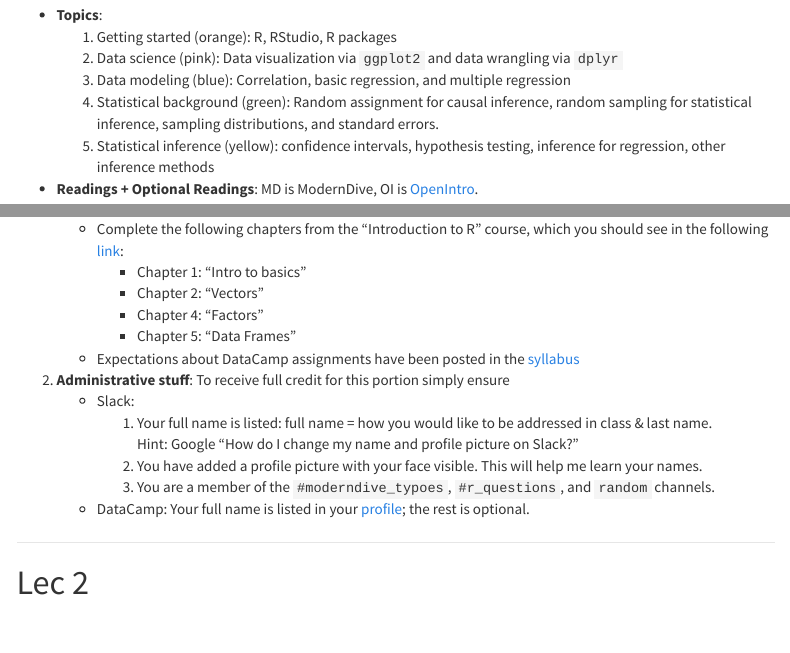
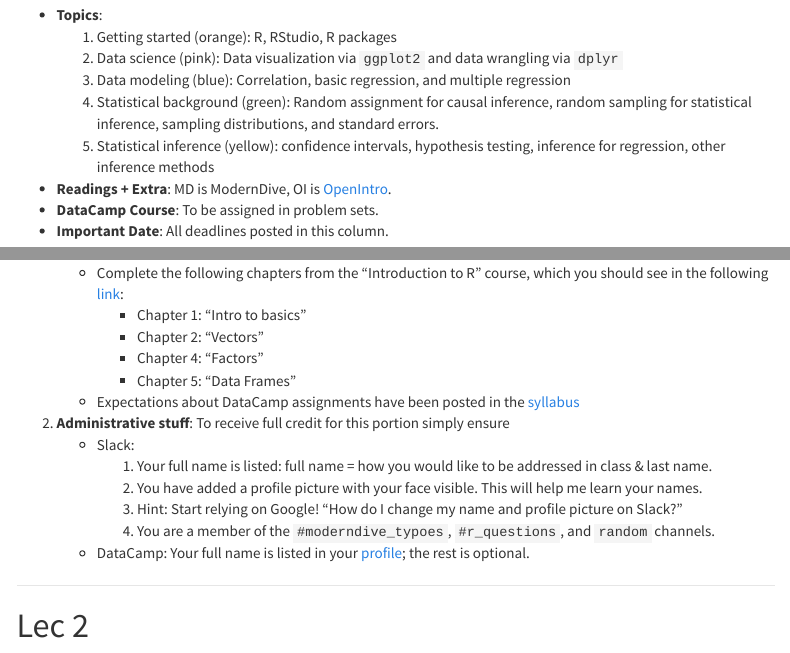
Before and after one commit to smetzer180/SDS220, an R Markdown document (index.Rmd): the page in a window 1100 px wide, from 270 px down, and a second part further down, joined at a grey line. Rendered offline with R 4.5, knitr and Pandoc, with nearby package versions; menus at the side of the page are left out; the gapminder table comes from the copy in Python's plotly package.

Commit message:
Working on Lec03

```diff
--- a/index.Rmd
+++ b/index.Rmd
@@ -49,7 +49,9 @@ h1{font-weight: 400;}
     1. Data modeling (blue): Correlation, basic regression, and multiple regression
     1. Statistical background (green): Random assignment for causal inference, random sampling for statistical inference, sampling distributions, and standard errors.
     1. Statistical inference (yellow): confidence intervals, hypothesis testing, inference for regression, other inference methods
-* **Readings + Optional Readings**: MD is ModernDive, OI is [OpenIntro](https://www.openintro.org/download.php?file=isrs1_tablet&referrer=/stat/textbook.php){target="_blank"}.
+* **Readings + Extra**: MD is ModernDive, OI is [OpenIntro](https://www.openintro.org/download.php?file=isrs1_tablet&referrer=/stat/textbook.php){target="_blank"}.
+* **DataCamp Course**: To be assigned in problem sets.
+* **Important Date**: All deadlines posted in this column.
 
 <iframe src="https://docs.google.com/spreadsheets/d/e/2PACX-1vQM-5FVt5BKJZsfElEV19NwD2MXGgSVUfGLB7dUoD0MbCU6Dkzqx66UMxbgqMaiS6H8CP8numV5Xaf-/pubhtml?gid=1373353942&single=true&amp;widget=true&amp;headers=false" width="100%" height="830"></iframe>
 
@@ -89,8 +87,8 @@ h1{font-weight: 400;}
 1. **Administrative stuff**: To receive full credit for this portion simply ensure
     * Slack:
         1. Your full name is listed: full name = how you would like to be addressed in class & last name.
-        Hint: Google "How do I change my name and profile picture on Slack?"
         1. You have added a profile picture with your face visible. This will help me learn your names.
+        1. Hint: Start relying on Google! "How do I change my name and profile picture on Slack?"
         1. You are a member of the `#moderndive_typoes`, `#r_questions`, and `random` channels.
     * DataCamp: Your full name is listed in your [profile](https://www.datacamp.com/profile/account_settings){target="_blank"}; the rest is optional.
 
```
Also changed, not shown: syllabus.Rmd (+1 -1 lines), index.Rmd (8 more changed lines), 3 other files.
